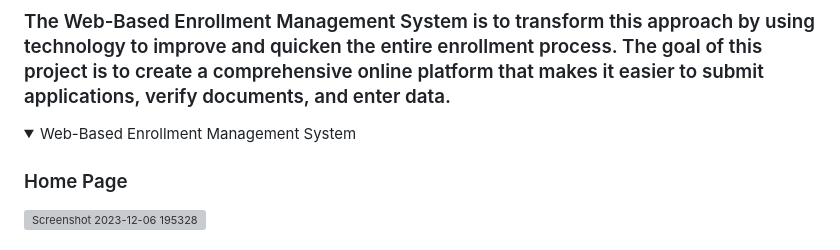
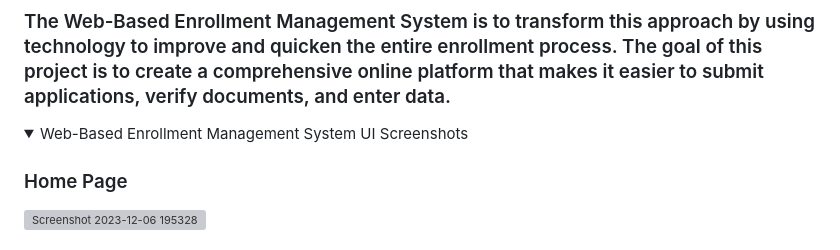
Before and after one commit to jlarellano05/StBlaiseEMS, a Markdown page: README.md, the part around the change. Drawn GitHub-style; folded sections open; grey boxes are pictures that could not be loaded.

```diff
--- a/README.md
+++ b/README.md
@@ -5,7 +5,7 @@
 ### The Web-Based Enrollment Management System is to transform this approach by using technology to improve and quicken the entire enrollment process. The goal of this project is to create a comprehensive online platform that makes it easier to submit applications, verify documents, and enter data.
 
 <details>
-  <summary>Web-Based Enrollment Management System</summary>
+  <summary>Web-Based Enrollment Management System UI Screenshots</summary>
 
   ### Home Page
   ![Screenshot 2023-12-06 195328](https://github.com/Catalo21/sbcaEMS/assets/96164347/812bc793-f191-459e-882b-fcaa369964aa)
```
